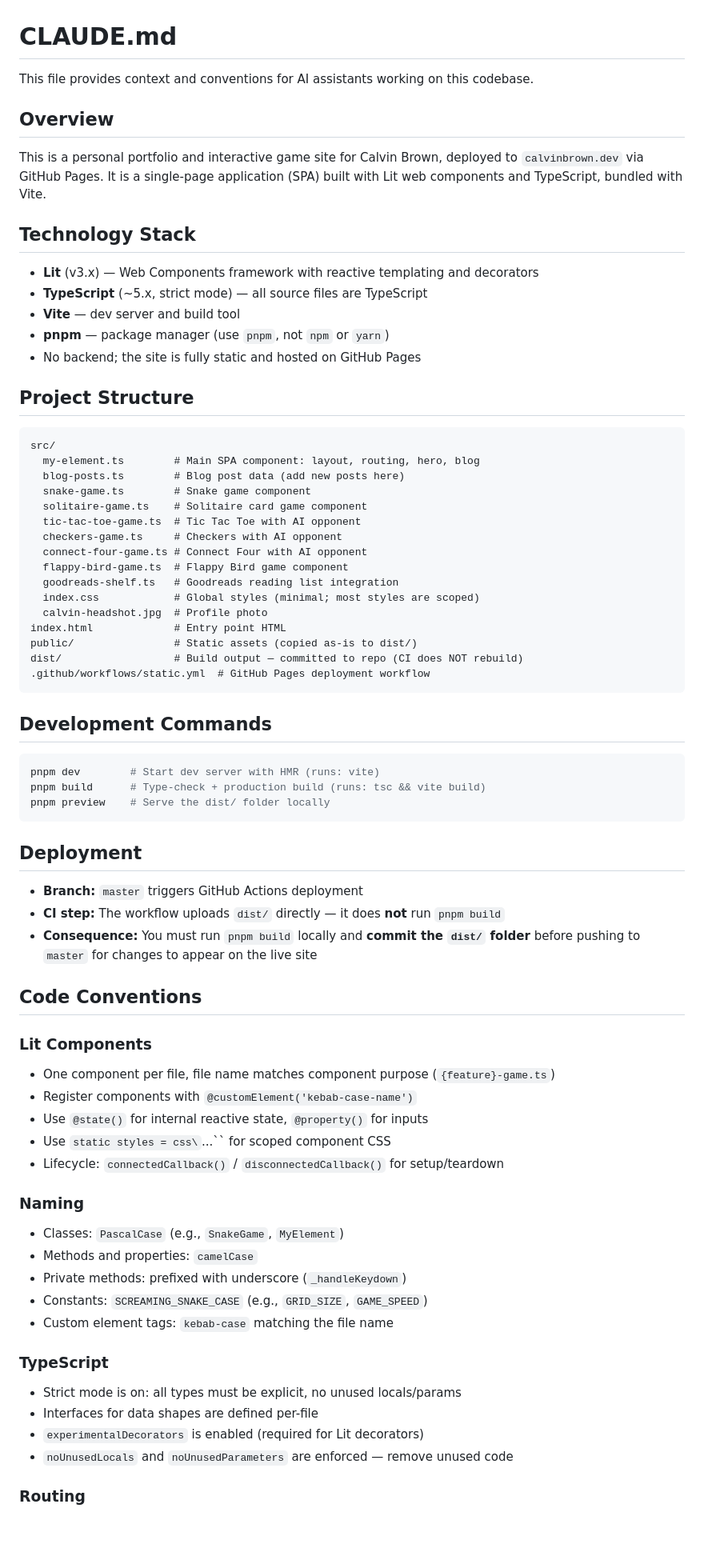
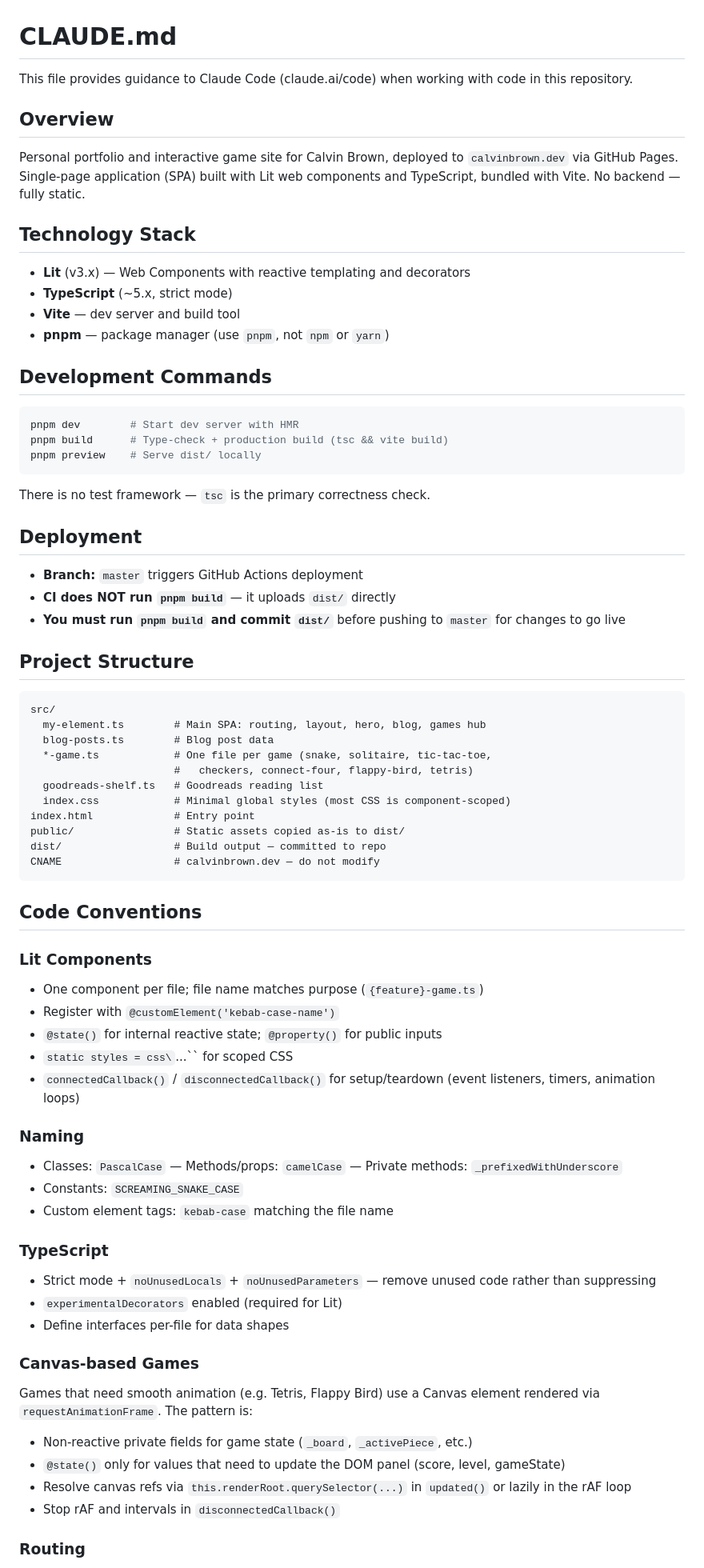
Before and after one commit to calvinbrown085/calvinbrown085.github.io, a Markdown page: CLAUDE.md, the part around one of its changes. Shown at 80% size. GitHub-like rendering; blank space fills up the shorter version.

Commit message:
Update CLAUDE.md with required prefix, Tetris route, and canvas game pattern
https://claude.ai/code/session_011Xq5B91Tht4kPwhneHKieU

````diff
--- a/CLAUDE.md
+++ b/CLAUDE.md
@@ -1,78 +1,79 @@
 # CLAUDE.md
 
-This file provides context and conventions for AI assistants working on this codebase.
+This file provides guidance to Claude Code (claude.ai/code) when working with code in this repository.
 
 ## Overview
 
-This is a personal portfolio and interactive game site for Calvin Brown, deployed to `calvinbrown.dev` via GitHub Pages. It is a single-page application (SPA) built with Lit web components and TypeScript, bundled with Vite.
+Personal portfolio and interactive game site for Calvin Brown, deployed to `calvinbrown.dev` via GitHub Pages. Single-page application (SPA) built with Lit web components and TypeScript, bundled with Vite. No backend — fully static.
 
 ## Technology Stack
 
-- **Lit** (v3.x) — Web Components framework with reactive templating and decorators
-- **TypeScript** (~5.x, strict mode) — all source files are TypeScript
+- **Lit** (v3.x) — Web Components with reactive templating and decorators
+- **TypeScript** (~5.x, strict mode)
 - **Vite** — dev server and build tool
 - **pnpm** — package manager (use `pnpm`, not `npm` or `yarn`)
-- No backend; the site is fully static and hosted on GitHub Pages
+
+## Development Commands
+
+```bash
+pnpm dev        # Start dev server with HMR
+pnpm build      # Type-check + production build (tsc && vite build)
+pnpm preview    # Serve dist/ locally
+```
+
+There is no test framework — `tsc` is the primary correctness check.
+
+## Deployment
+
+- **Branch:** `master` triggers GitHub Actions deployment
+- **CI does NOT run `pnpm build`** — it uploads `dist/` directly
+- **You must run `pnpm build` and commit `dist/`** before pushing to `master` for changes to go live
 
 ## Project Structure
 
 ```
 src/
-  my-element.ts        # Main SPA component: layout, routing, hero, blog
-  blog-posts.ts        # Blog post data (add new posts here)
-  snake-game.ts        # Snake game component
-  solitaire-game.ts    # Solitaire card game component
-  tic-tac-toe-game.ts  # Tic Tac Toe with AI opponent
-  checkers-game.ts     # Checkers with AI opponent
-  connect-four-game.ts # Connect Four with AI opponent
-  flappy-bird-game.ts  # Flappy Bird game component
-  goodreads-shelf.ts   # Goodreads reading list integration
-  index.css            # Global styles (minimal; most styles are scoped)
-  calvin-headshot.jpg  # Profile photo
-index.html             # Entry point HTML
-public/                # Static assets (copied as-is to dist/)
-dist/                  # Build output — committed to repo (CI does NOT rebuild)
-.github/workflows/static.yml  # GitHub Pages deployment workflow
+  my-element.ts        # Main SPA: routing, layout, hero, blog, games hub
+  blog-posts.ts        # Blog post data
+  *-game.ts            # One file per game (snake, solitaire, tic-tac-toe,
+                       #   checkers, connect-four, flappy-bird, tetris)
+  goodreads-shelf.ts   # Goodreads reading list
+  index.css            # Minimal global styles (most CSS is component-scoped)
+index.html             # Entry point
+public/                # Static assets copied as-is to dist/
+dist/                  # Build output — committed to repo
+CNAME                  # calvinbrown.dev — do not modify
 ```
-
-## Development Commands
-
-```bash
-pnpm dev        # Start dev server with HMR (runs: vite)
-pnpm build      # Type-check + production build (runs: tsc && vite build)
-pnpm preview    # Serve the dist/ folder locally
-```
-
-## Deployment
-
-- **Branch:** `master` triggers GitHub Actions deployment
-- **CI step:** The workflow uploads `dist/` directly — it does **not** run `pnpm build`
-- **Consequence:** You must run `pnpm build` locally and **commit the `dist/` folder** before pushing to `master` for changes to appear on the live site
 
 ## Code Conventions
 
 ### Lit Components
 
-- One component per file, file name matches component purpose (`{feature}-game.ts`)
-- Register components with `@customElement('kebab-case-name')`
-- Use `@state()` for internal reactive state, `@property()` for inputs
-- Use `static styles = css\`...\`` for scoped component CSS
-- Lifecycle: `connectedCallback()` / `disconnectedCallback()` for setup/teardown
+- One component per file; file name matches purpose (`{feature}-game.ts`)
+- Register with `@customElement('kebab-case-name')`
+- `@state()` for internal reactive state; `@property()` for public inputs
+- `static styles = css\`...\`` for scoped CSS
+- `connectedCallback()` / `disconnectedCallback()` for setup/teardown (event listeners, timers, animation loops)
 
 ### Naming
 
-- Classes: `PascalCase` (e.g., `SnakeGame`, `MyElement`)
-- Methods and properties: `camelCase`
-- Private methods: prefixed with underscore (`_handleKeydown`)
-- Constants: `SCREAMING_SNAKE_CASE` (e.g., `GRID_SIZE`, `GAME_SPEED`)
+- Classes: `PascalCase` — Methods/props: `camelCase` — Private methods: `_prefixedWithUnderscore`
+- Constants: `SCREAMING_SNAKE_CASE`
 - Custom element tags: `kebab-case` matching the file name
 
 ### TypeScript
 
-- Strict mode is on: all types must be explicit, no unused locals/params
-- Interfaces for data shapes are defined per-file
-- `experimentalDecorators` is enabled (required for Lit decorators)
-- `noUnusedLocals` and `noUnusedParameters` are enforced — remove unused code
+- Strict mode + `noUnusedLocals` + `noUnusedParameters` — remove unused code rather than suppressing
+- `experimentalDecorators` enabled (required for Lit)
+- Define interfaces per-file for data shapes
+
+### Canvas-based Games
+
+Games that need smooth animation (e.g. Tetris, Flappy Bird) use a Canvas element rendered via `requestAnimationFrame`. The pattern is:
+- Non-reactive private fields for game state (`_board`, `_activePiece`, etc.)
+- `@state()` only for values that need to update the DOM panel (score, level, gameState)
+- Resolve canvas refs via `this.renderRoot.querySelector(...)` in `updated()` or lazily in the rAF loop
+- Stop rAF and intervals in `disconnectedCallback()`
 
 ### Routing
 
````
Also changed, not shown: other parts of CLAUDE.md (+24 -34 lines).
